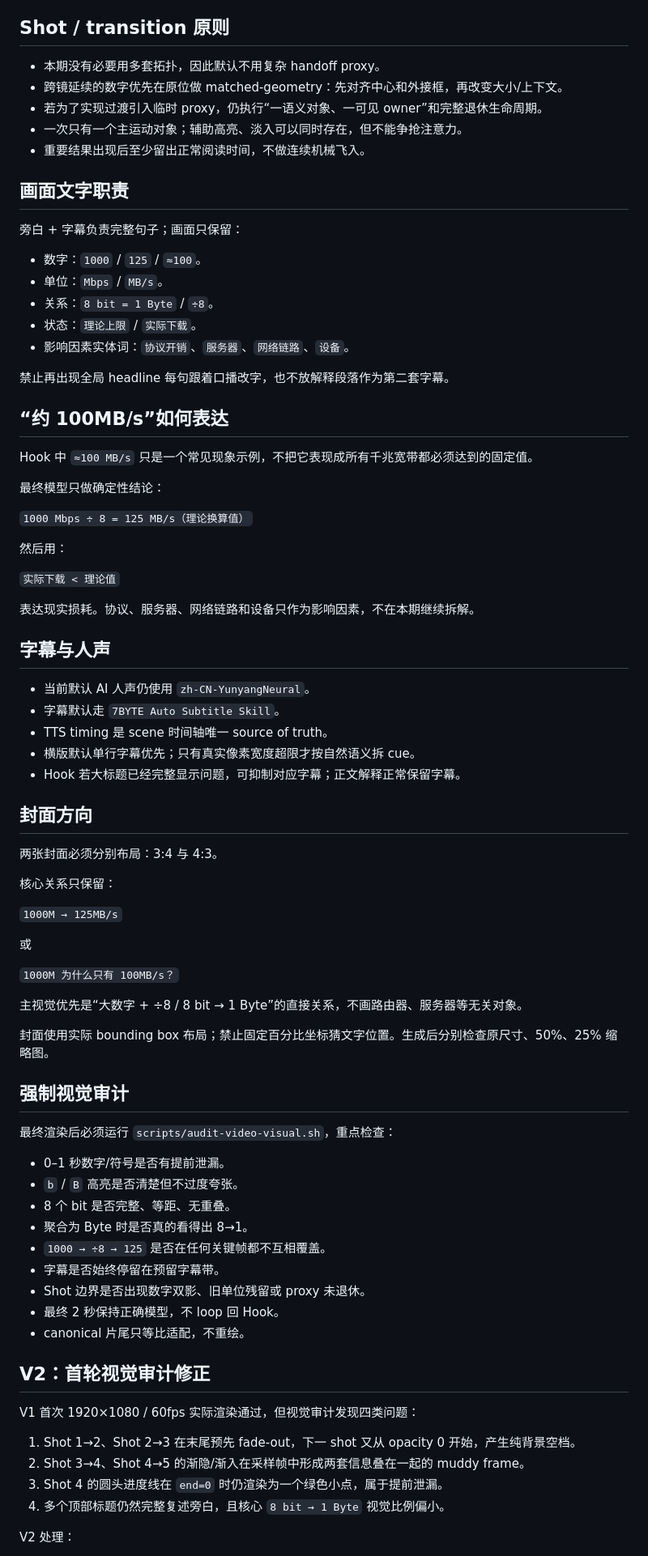
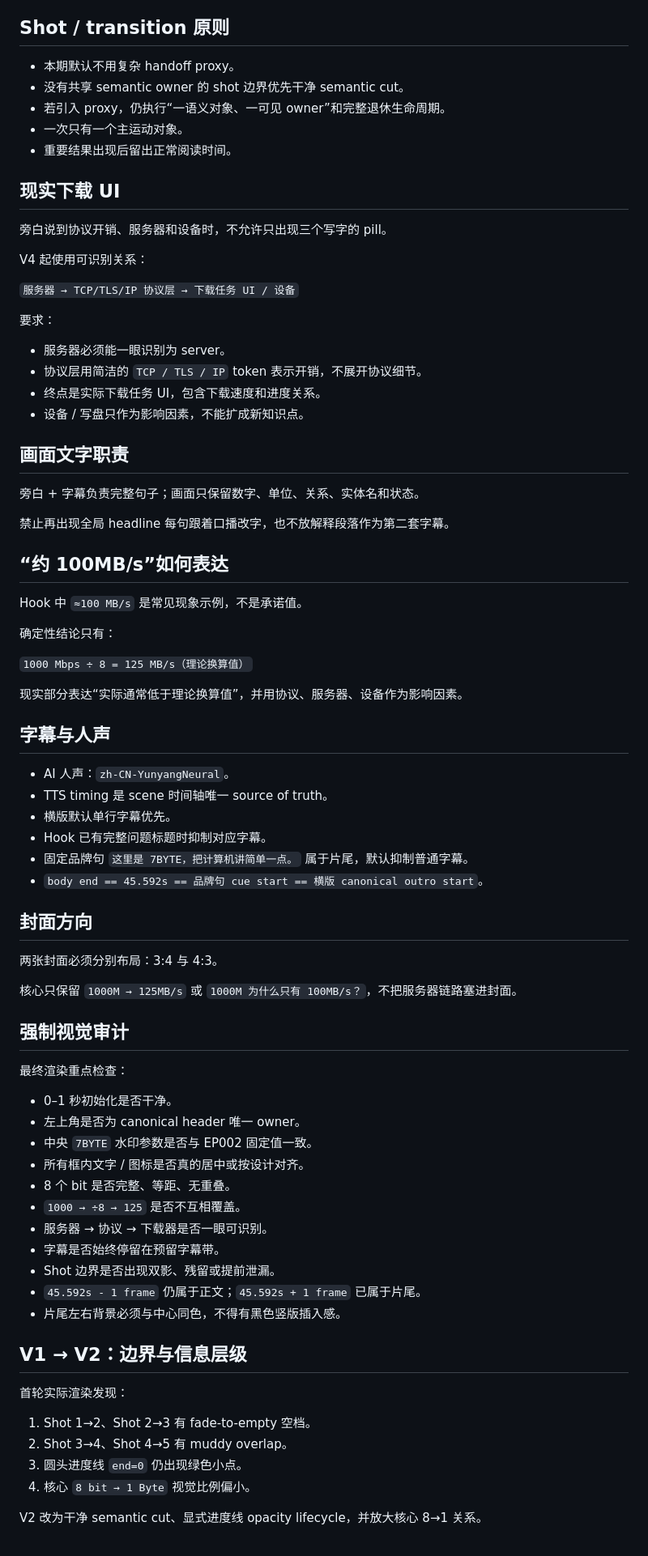
Before and after one commit to Tyr1onX/7byte-content, a Markdown page: episodes/003-bandwidth-vs-download-speed/design-notes.md, the part around one of its changes. Shown at 81% size. GitHub-like rendering.

Commit message:
docs(ep003): record V4/V5 visual corrections

```diff
--- a/episodes/003-bandwidth-vs-download-speed/design-notes.md
+++ b/episodes/003-bandwidth-vs-download-speed/design-notes.md
@@ -55,84 +69,82 @@
 
 ## Shot / transition 原则
 
-- 本期没有必要用多套拓扑，因此默认不用复杂 handoff proxy。
-- 跨镜延续的数字优先在原位做 matched-geometry：先对齐中心和外接框，再改变大小/上下文。
-- 若为了实现过渡引入临时 proxy，仍执行“一语义对象、一可见 owner”和完整退休生命周期。
-- 一次只有一个主运动对象；辅助高亮、淡入可以同时存在，但不能争抢注意力。
-- 重要结果出现后至少留出正常阅读时间，不做连续机械飞入。
+- 本期默认不用复杂 handoff proxy。
+- 没有共享 semantic owner 的 shot 边界优先干净 semantic cut。
+- 若引入 proxy，仍执行“一语义对象、一可见 owner”和完整退休生命周期。
+- 一次只有一个主运动对象。
+- 重要结果出现后留出正常阅读时间。
+
+## 现实下载 UI
+
+旁白说到协议开销、服务器和设备时，不允许只出现三个写字的 pill。
+
+V4 起使用可识别关系：
+
+`服务器 → TCP/TLS/IP 协议层 → 下载任务 UI / 设备`
+
+要求：
+
+- 服务器必须能一眼识别为 server。
+- 协议层用简洁的 `TCP / TLS / IP` token 表示开销，不展开协议细节。
+- 终点是实际下载任务 UI，包含下载速度和进度关系。
+- 设备 / 写盘只作为影响因素，不能扩成新知识点。
 
 ## 画面文字职责
 
-旁白 + 字幕负责完整句子；画面只保留：
-
-- 数字：`1000` / `125` / `≈100`。
-- 单位：`Mbps` / `MB/s`。
-- 关系：`8 bit = 1 Byte` / `÷8`。
-- 状态：`理论上限` / `实际下载`。
-- 影响因素实体词：`协议开销`、`服务器`、`网络链路`、`设备`。
+旁白 + 字幕负责完整句子；画面只保留数字、单位、关系、实体名和状态。
 
 禁止再出现全局 headline 每句跟着口播改字，也不放解释段落作为第二套字幕。
 
 ## “约 100MB/s”如何表达
 
-Hook 中 `≈100 MB/s` 只是一个常见现象示例，不把它表现成所有千兆宽带都必须达到的固定值。
+Hook 中 `≈100 MB/s` 是常见现象示例，不是承诺值。
 
-最终模型只做确定性结论：
+确定性结论只有：
 
 `1000 Mbps ÷ 8 = 125 MB/s（理论换算值）`
 
-然后用：
-
-`实际下载 < 理论值`
-
-表达现实损耗。协议、服务器、网络链路和设备只作为影响因素，不在本期继续拆解。
+现实部分表达“实际通常低于理论换算值”，并用协议、服务器、设备作为影响因素。
 
 ## 字幕与人声
 
-- 当前默认 AI 人声仍使用 `zh-CN-YunyangNeural`。
-- 字幕默认走 `7BYTE Auto Subtitle Skill`。
+- AI 人声：`zh-CN-YunyangNeural`。
 - TTS timing 是 scene 时间轴唯一 source of truth。
-- 横版默认单行字幕优先；只有真实像素宽度超限才按自然语义拆 cue。
-- Hook 若大标题已经完整显示问题，可抑制对应字幕；正文解释正常保留字幕。
+- 横版默认单行字幕优先。
+- Hook 已有完整问题标题时抑制对应字幕。
+- 固定品牌句 `这里是 7BYTE，把计算机讲简单一点。` 属于片尾，默认抑制普通字幕。
+- `body end == 45.592s == 品牌句 cue start == 横版 canonical outro start`。
 
 ## 封面方向
 
 两张封面必须分别布局：3:4 与 4:3。
 
-核心关系只保留：
-
-`1000M → 125MB/s`
-
-或
-
-`1000M 为什么只有 100MB/s？`
-
-主视觉优先是“大数字 + ÷8 / 8 bit → 1 Byte”的直接关系，不画路由器、服务器等无关对象。
-
-封面使用实际 bounding box 布局；禁止固定百分比坐标猜文字位置。生成后分别检查原尺寸、50%、25% 缩略图。
+核心只保留 `1000M → 125MB/s` 或 `1000M 为什么只有 100MB/s？`，不把服务器链路塞进封面。
 
 ## 强制视觉审计
 
-最终渲染后必须运行 `scripts/audit-video-visual.sh`，重点检查：
+最终渲染重点检查：
 
-- 0–1 秒数字/符号是否有提前泄漏。
-- `b` / `B` 高亮是否清楚但不过度夸张。
+- 0–1 秒初始化是否干净。
+- 左上角是否为 canonical header 唯一 owner。
+- 中央 `7BYTE` 水印参数是否与 EP002 固定值一致。
+- 所有框内文字 / 图标是否真的居中或按设计对齐。
 - 8 个 bit 是否完整、等距、无重叠。
-- 聚合为 Byte 时是否真的看得出 8→1。
-- `1000 → ÷8 → 125` 是否在任何关键帧都不互相覆盖。
+- `1000 → ÷8 → 125` 是否不互相覆盖。
+- 服务器 → 协议 → 下载器是否一眼可识别。
 - 字幕是否始终停留在预留字幕带。
-- Shot 边界是否出现数字双影、旧单位残留或 proxy 未退休。
-- 最终 2 秒保持正确模型，不 loop 回 Hook。
-- canonical 片尾只等比适配，不重绘。
+- Shot 边界是否出现双影、残留或提前泄漏。
+- `45.592s - 1 frame` 仍属于正文；`45.592s + 1 frame` 已属于片尾。
+- 片尾左右背景必须与中心同色，不得有黑色竖版插入感。
 
-## V2：首轮视觉审计修正
+## V1 → V2：边界与信息层级
 
-V1 首次 1920×1080 / 60fps 实际渲染通过，但视觉审计发现四类问题：
+首轮实际渲染发现：
 
-1. Shot 1→2、Shot 2→3 在末尾预先 fade-out，下一 shot 又从 opacity 0 开始，产生纯背景空档。
-2. Shot 3→4、Shot 4→5 的渐隐/渐入在采样帧中形成两套信息叠在一起的 muddy frame。
-3. Shot 4 的圆头进度线在 `end=0` 时仍渲染为一个绿色小点，属于提前泄漏。
-4. 多个顶部标题仍然完整复述旁白，且核心 `8 bit → 1 Byte` 视觉比例偏小。
+1. Shot 1→2、Shot 2→3 有 fade-to-empty 空档。
+2. Shot 3→4、Shot 4→5 有 muddy overlap。
+3. 圆头进度线 `end=0` 仍出现绿色小点。
+4. 核心 `8 bit → 1 Byte` 视觉比例偏小。
 
-V2 处理：
+V2 改为干净 semantic cut、显式进度线 opacity lifecycle，并放大核心 8→1 关系。
 
```
Also changed, not shown: other parts of episodes/003-bandwidth-vs-download-speed/design-notes.md (+79 -32 lines).
